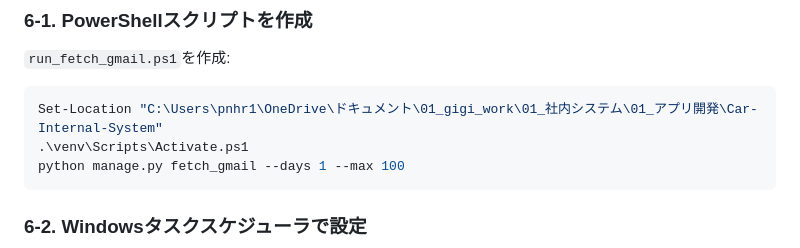
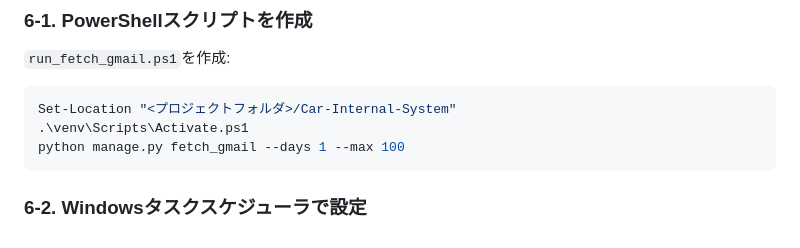
Before and after one commit to pnhr109-tech/Car-Internal-System, a Markdown page: OAUTH_SETUP.md, the part around the change. GitHub-like rendering.

````diff
--- a/OAUTH_SETUP.md
+++ b/OAUTH_SETUP.md
@@ -173,7 +173,7 @@ Gmail メール取得開始
 ### 6-1. PowerShellスクリプトを作成
 `run_fetch_gmail.ps1`を作成:
 ```powershell
-Set-Location "C:\Users\pnhr1\OneDrive\ドキュメント\01_gigi_work\01_社内システム\01_アプリ開発\Car-Internal-System"
+Set-Location "<プロジェクトフォルダ>/Car-Internal-System"
 .\venv\Scripts\Activate.ps1
 python manage.py fetch_gmail --days 1 --max 100
 ```
````
Also changed, not shown: GMAIL_PUSH_SETUP.md (+4 -4 lines), README.md (+1 -1 lines).
